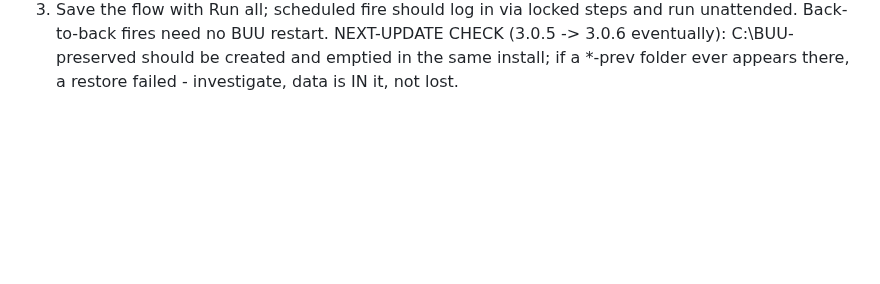
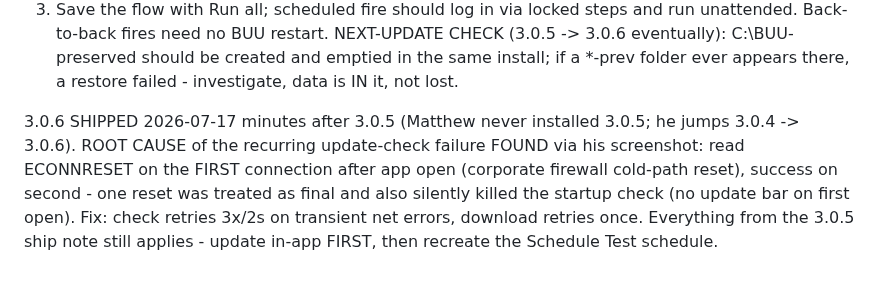
Before and after one commit to EntomoBrandsMR/better-update-utility-release, a Markdown page: TODO.md, the part around the change. Drawn GitHub-style; blank space fills up the shorter version.

Commit message:
Handoff: 3.0.6 shipped - ECONNRESET root cause + retry fix; Matthew jumps 3.0.4 -> 3.0.6

```diff
--- a/TODO.md
+++ b/TODO.md
@@ -945,3 +945,5 @@ LIVE VALIDATION FOR MATTHEW (in order):
 NEXT-UPDATE CHECK (3.0.5 -> 3.0.6 eventually): C:\BUU-preserved should be
 created and emptied in the same install; if a *-prev folder ever appears
 there, a restore failed - investigate, data is IN it, not lost.
+
+3.0.6 SHIPPED 2026-07-17 minutes after 3.0.5 (Matthew never installed 3.0.5; he jumps 3.0.4 -> 3.0.6). ROOT CAUSE of the recurring update-check failure FOUND via his screenshot: read ECONNRESET on the FIRST connection after app open (corporate firewall cold-path reset), success on second - one reset was treated as final and also silently killed the startup check (no update bar on first open). Fix: check retries 3x/2s on transient net errors, download retries once. Everything from the 3.0.5 ship note still applies - update in-app FIRST, then recreate the Schedule Test schedule.
```
